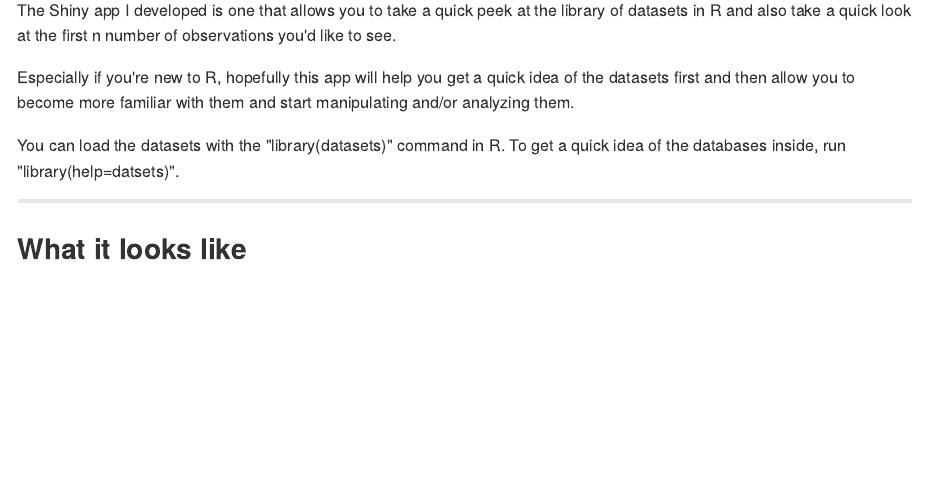
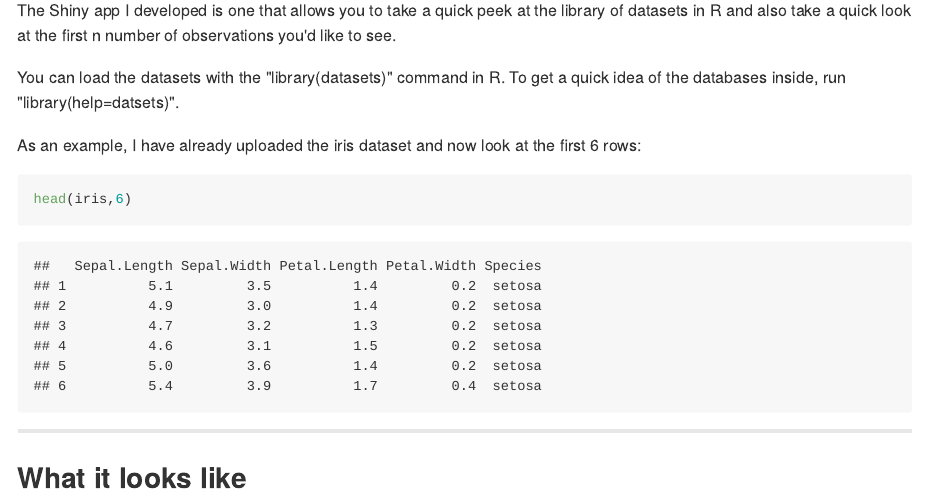
Before and after one commit to sujatt/Developing_Data_Products, an R Markdown document (index.Rmd): the page in a window 1100 px wide, from 90 px down. The pictures show the output file index.md that the author committed with the source, drawn offline in the style of GitHub.

Commit message:
update slides

````diff
--- a/index.Rmd
+++ b/index.Rmd
@@ -16,9 +16,12 @@ knit        : slidify::knit2slides
 The Shiny app I developed is one that allows you to take a quick peek
 at the library of datasets in R and also take a quick look at the first n number of observations you'd like to see.
 
-Especially if you're new to R, hopefully this app will help you get a quick idea of the datasets first and then allow you to become more familiar with them and start manipulating and/or analyzing them.
+You can load the datasets with the "library(datasets)" command in R. To get a quick idea of the databases inside, run "library(help=datsets)".
 
-You can load the datasets with the "library(datasets)" command in R. To get a quick idea of the databases inside, run "library(help=datsets)".
+As an example, I have already uploaded the iris dataset and now look at the first 6 rows:
+```{r}
+head(iris,6)
+```
 
 ---
 
````
Also changed, not shown: index.html, index.md.
